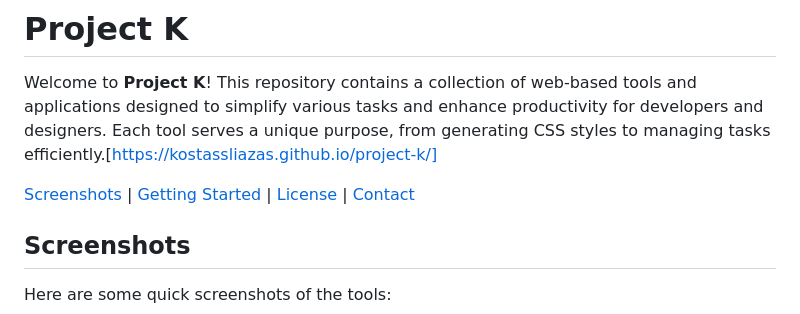
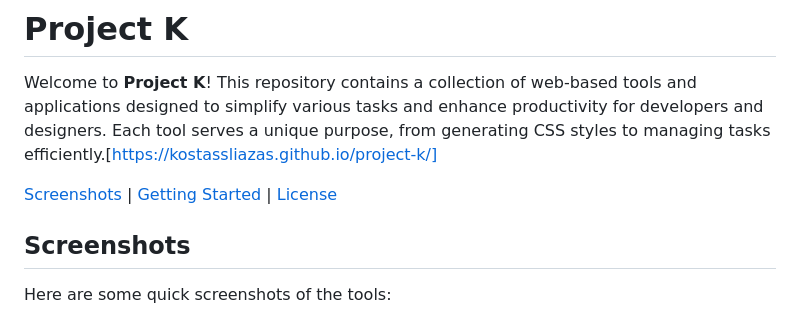
Before and after one commit to KostasSliazas/project-k, a Markdown page: README.md, the part around the change. Drawn GitHub-style.

```diff
--- a/README.md
+++ b/README.md
@@ -2,7 +2,7 @@
 
 Welcome to **Project K**! This repository contains a collection of web-based tools and applications designed to simplify various tasks and enhance productivity for developers and designers. Each tool serves a unique purpose, from generating CSS styles to managing tasks efficiently.[https://kostassliazas.github.io/project-k/]
 
-[Screenshots](#screenshots) | [Getting Started](#getting-started) | [License](#license) | [Contact](#contact)
+[Screenshots](#screenshots) | [Getting Started](#getting-started) | [License](#license)
 
 ## Screenshots
 
```
